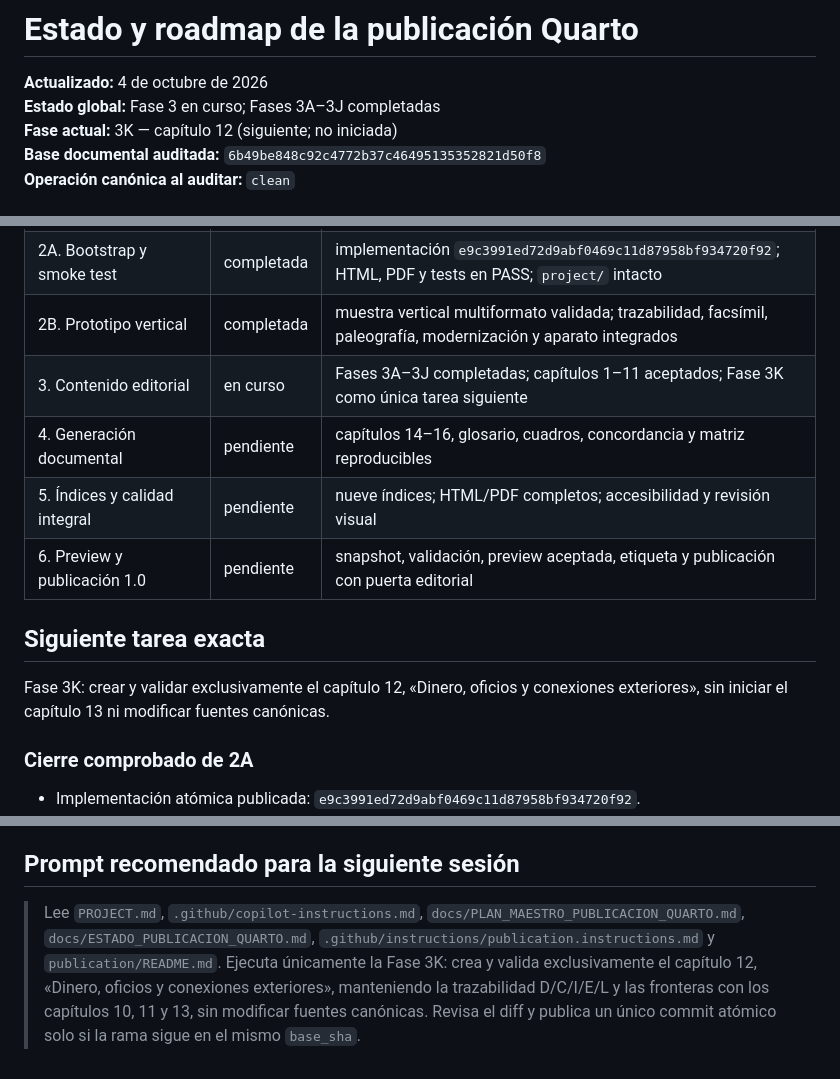
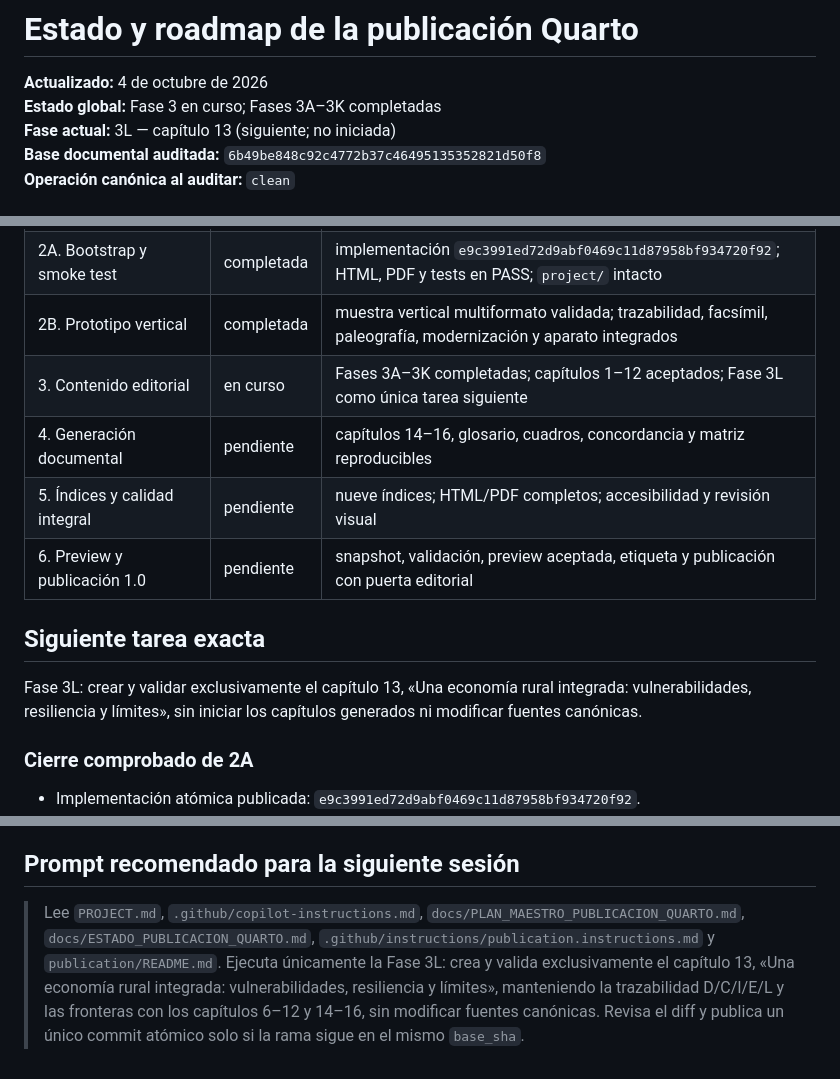
Before and after one commit to miguel-conde/sorrios-ensenada, a Markdown page: docs/ESTADO_PUBLICACION_QUARTO.md, 3 parts joined by grey strips. GitHub-like rendering.

```diff
--- a/docs/ESTADO_PUBLICACION_QUARTO.md
+++ b/docs/ESTADO_PUBLICACION_QUARTO.md
@@ -1,8 +1,8 @@
 # Estado y roadmap de la publicación Quarto
 
 **Actualizado:** 4 de octubre de 2026<br>
-**Estado global:** Fase 3 en curso; Fases 3A–3J completadas<br>
-**Fase actual:** 3K — capítulo 12 (siguiente; no iniciada)<br>
+**Estado global:** Fase 3 en curso; Fases 3A–3K completadas<br>
+**Fase actual:** 3L — capítulo 13 (siguiente; no iniciada)<br>
 **Base documental auditada:** `6b49be848c92c4772b37c46495135352821d50f8`
 **Operación canónica al auditar:** `clean`
 
@@ -50,14 +51,14 @@ Una sesión nueva de Copilot debe leer, en este orden:
 | 1B. Contexto autosuficiente para Copilot | completada | instrucciones, plan, especificación y roadmap versionados |
 | 2A. Bootstrap y smoke test | completada | implementación `e9c3991ed72d9abf0469c11d87958bf934720f92`; HTML, PDF y tests en PASS; `project/` intacto |
 | 2B. Prototipo vertical | completada | muestra vertical multiformato validada; trazabilidad, facsímil, paleografía, modernización y aparato integrados |
-| 3. Contenido editorial | en curso | Fases 3A–3J completadas; capítulos 1–11 aceptados; Fase 3K como única tarea siguiente |
+| 3. Contenido editorial | en curso | Fases 3A–3K completadas; capítulos 1–12 aceptados; Fase 3L como única tarea siguiente |
 | 4. Generación documental | pendiente | capítulos 14–16, glosario, cuadros, concordancia y matriz reproducibles |
 | 5. Índices y calidad integral | pendiente | nueve índices; HTML/PDF completos; accesibilidad y revisión visual |
 | 6. Preview y publicación 1.0 | pendiente | snapshot, validación, preview aceptada, etiqueta y publicación con puerta editorial |
 
 ## Siguiente tarea exacta
 
-Fase 3K: crear y validar exclusivamente el capítulo 12, «Dinero, oficios y conexiones exteriores», sin iniciar el capítulo 13 ni modificar fuentes canónicas.
+Fase 3L: crear y validar exclusivamente el capítulo 13, «Una economía rural integrada: vulnerabilidades, resiliencia y límites», sin iniciar los capítulos generados ni modificar fuentes canónicas.
 
 ### Cierre comprobado de 2A
 
@@ -221,4 +237,4 @@ Fase 3K: crear y validar exclusivamente el capítulo 12, «Dinero, oficios y con
 
 ## Prompt recomendado para la siguiente sesión
 
-> Lee `PROJECT.md`, `.github/copilot-instructions.md`, `docs/PLAN_MAESTRO_PUBLICACION_QUARTO.md`, `docs/ESTADO_PUBLICACION_QUARTO.md`, `.github/instructions/publication.instructions.md` y `publication/README.md`. Ejecuta únicamente la Fase 3K: crea y valida exclusivamente el capítulo 12, «Dinero, oficios y conexiones exteriores», manteniendo la trazabilidad D/C/I/E/L y las fronteras con los capítulos 10, 11 y 13, sin modificar fuentes canónicas. Revisa el diff y publica un único commit atómico solo si la rama sigue en el mismo `base_sha`.
+> Lee `PROJECT.md`, `.github/copilot-instructions.md`, `docs/PLAN_MAESTRO_PUBLICACION_QUARTO.md`, `docs/ESTADO_PUBLICACION_QUARTO.md`, `.github/instructions/publication.instructions.md` y `publication/README.md`. Ejecuta únicamente la Fase 3L: crea y valida exclusivamente el capítulo 13, «Una economía rural integrada: vulnerabilidades, resiliencia y límites», manteniendo la trazabilidad D/C/I/E/L y las fronteras con los capítulos 6–12 y 14–16, sin modificar fuentes canónicas. Revisa el diff y publica un único commit atómico solo si la rama sigue en el mismo `base_sha`.
```
Also changed, not shown: other parts of docs/ESTADO_PUBLICACION_QUARTO.md (+16 -0 lines).
